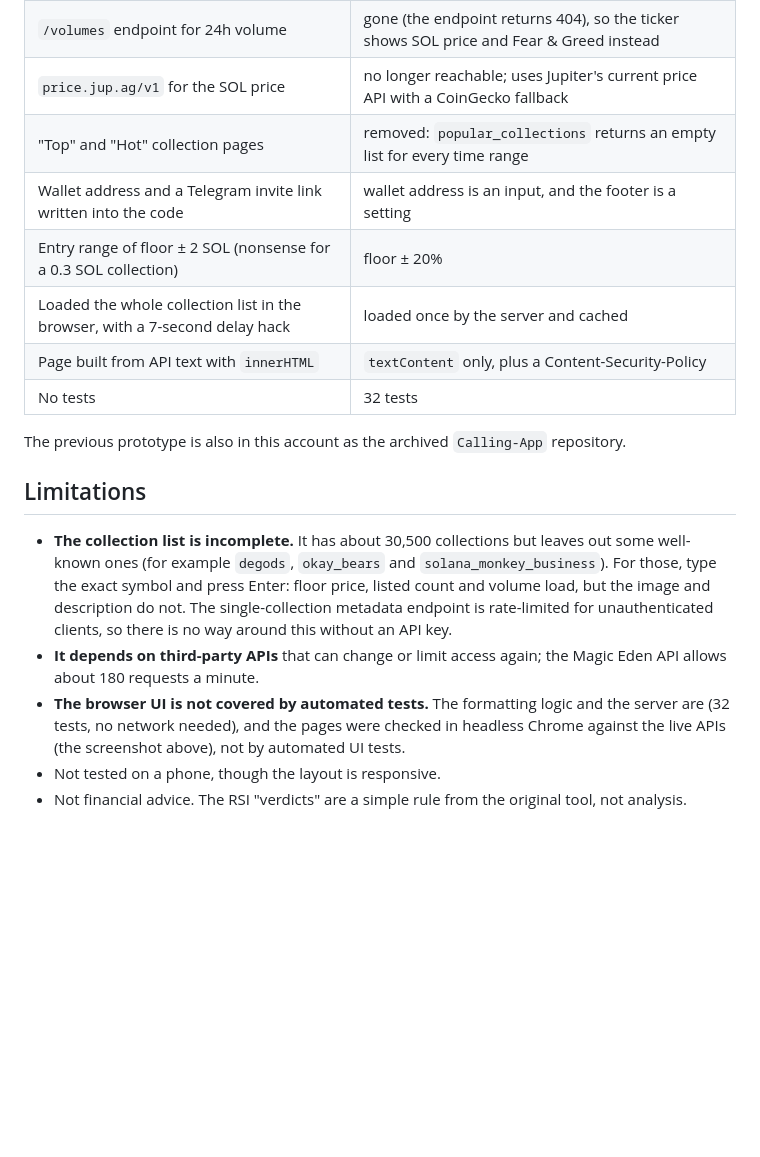
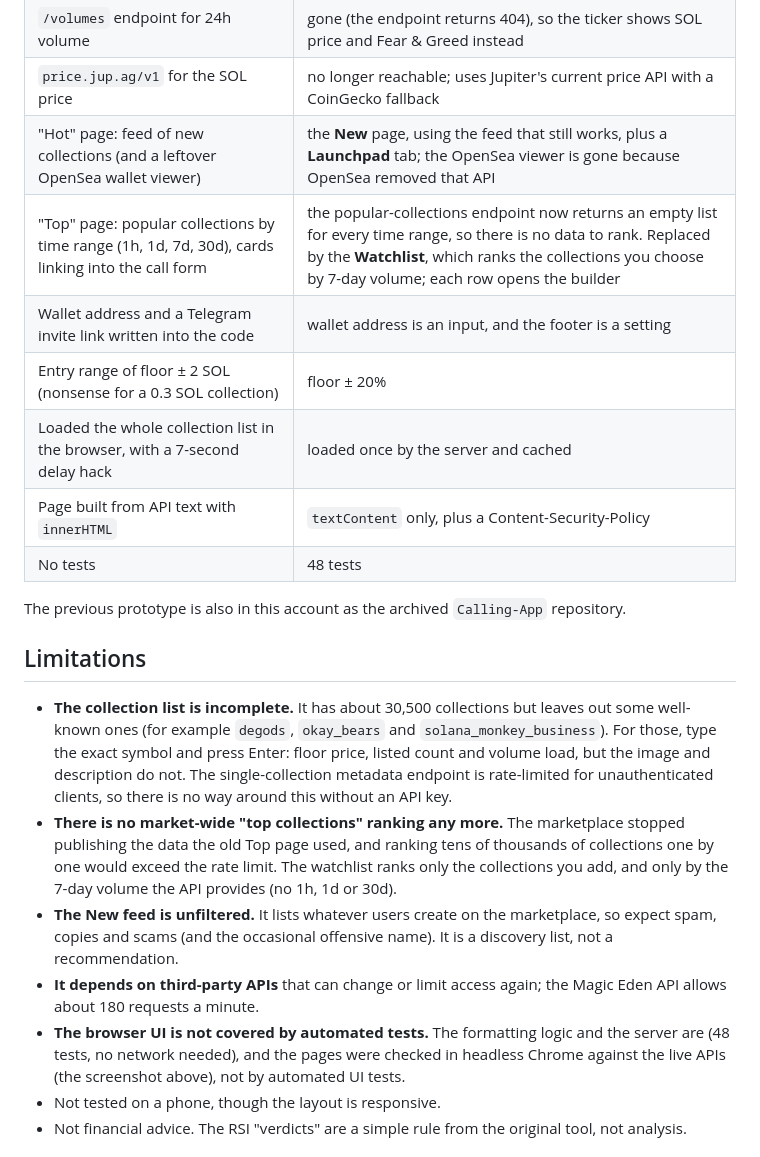
Before and after one commit to elmir132/nft-call-builder, a Markdown page: README.md, the part around one of its changes. Rendered like a GitHub page; blank space fills up the shorter version.

```diff
--- a/README.md
+++ b/README.md
@@ -70,20 +80,23 @@ The first version of this project was a static prototype I wrote in 2023 (May to
 | Browser called Magic Eden directly through a public CORS relay | Local proxy server |
 | `/volumes` endpoint for 24h volume | gone (the endpoint returns 404), so the ticker shows SOL price and Fear & Greed instead |
 | `price.jup.ag/v1` for the SOL price | no longer reachable; uses Jupiter's current price API with a CoinGecko fallback |
-| "Top" and "Hot" collection pages | removed: `popular_collections` returns an empty list for every time range |
+| "Hot" page: feed of new collections (and a leftover OpenSea wallet viewer) | the **New** page, using the feed that still works, plus a **Launchpad** tab; the OpenSea viewer is gone because OpenSea removed that API |
+| "Top" page: popular collections by time range (1h, 1d, 7d, 30d), cards linking into the call form | the popular-collections endpoint now returns an empty list for every time range, so there is no data to rank. Replaced by the **Watchlist**, which ranks the collections you choose by 7-day volume; each row opens the builder |
 | Wallet address and a Telegram invite link written into the code | wallet address is an input, and the footer is a setting |
 | Entry range of floor ± 2 SOL (nonsense for a 0.3 SOL collection) | floor ± 20% |
 | Loaded the whole collection list in the browser, with a 7-second delay hack | loaded once by the server and cached |
 | Page built from API text with `innerHTML` | `textContent` only, plus a Content-Security-Policy |
-| No tests | 32 tests |
+| No tests | 48 tests |
 
 The previous prototype is also in this account as the archived `Calling-App` repository.
 
 ## Limitations
 
 - **The collection list is incomplete.** It has about 30,500 collections but leaves out some well-known ones (for example `degods`, `okay_bears` and `solana_monkey_business`). For those, type the exact symbol and press Enter: floor price, listed count and volume load, but the image and description do not. The single-collection metadata endpoint is rate-limited for unauthenticated clients, so there is no way around this without an API key.
+- **There is no market-wide "top collections" ranking any more.** The marketplace stopped publishing the data the old Top page used, and ranking tens of thousands of collections one by one would exceed the rate limit. The watchlist ranks only the collections you add, and only by the 7-day volume the API provides (no 1h, 1d or 30d).
+- **The New feed is unfiltered.** It lists whatever users create on the marketplace, so expect spam, copies and scams (and the occasional offensive name). It is a discovery list, not a recommendation.
 - **It depends on third-party APIs** that can change or limit access again; the Magic Eden API allows about 180 requests a minute.
-- **The browser UI is not covered by automated tests.** The formatting logic and the server are (32 tests, no network needed), and the pages were checked in headless Chrome against the live APIs (the screenshot above), not by automated UI tests.
+- **The browser UI is not covered by automated tests.** The formatting logic and the server are (48 tests, no network needed), and the pages were checked in headless Chrome against the live APIs (the screenshot above), not by automated UI tests.
 - Not tested on a phone, though the layout is responsive.
 - Not financial advice. The RSI "verdicts" are a simple rule from the original tool, not analysis.
 
```
Also changed, not shown: other parts of README.md (+13 -3 lines), docs/watchlist.png (added), 12 other files.
